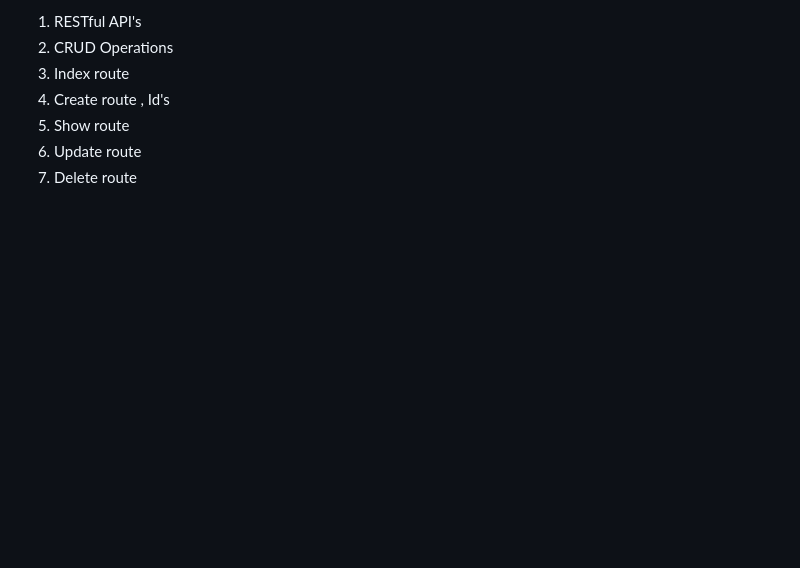
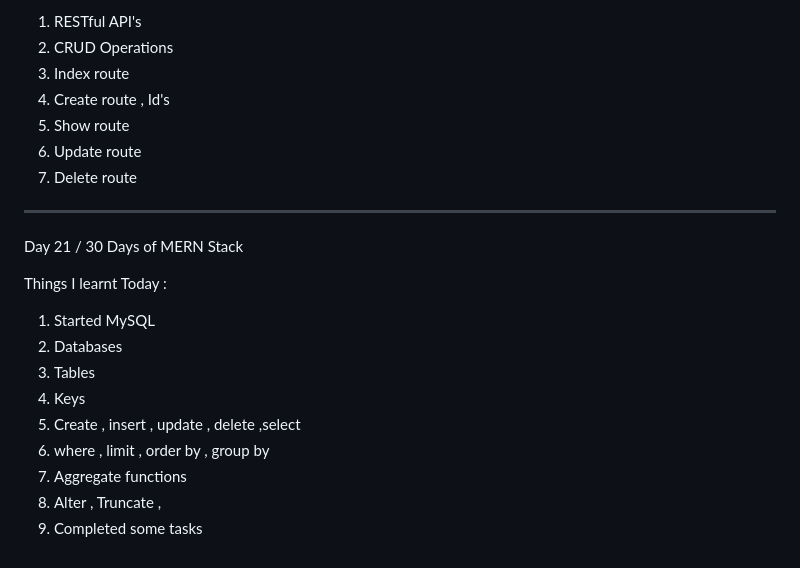
Before and after one commit to shafi78/Mern-Stack-30-Days, a Markdown page: README.md, the part around the change. Rendered like a GitHub page; blank space fills up the shorter version.

Commit message:
Day 21 first commit

```diff
--- a/README.md
+++ b/README.md
@@ -348,3 +348,19 @@ Things I learnt Today :
 5. Show route
 6. Update route
 7. Delete route
+
+-----------------------------
+
+Day 21 / 30 Days of MERN Stack
+
+Things I learnt Today :
+
+1. Started MySQL
+2. Databases
+3. Tables
+4. Keys
+5. Create , insert , update , delete ,select
+6. where , limit , order by , group by
+7. Aggregate functions
+8. Alter , Truncate ,
+9. Completed some tasks
```
